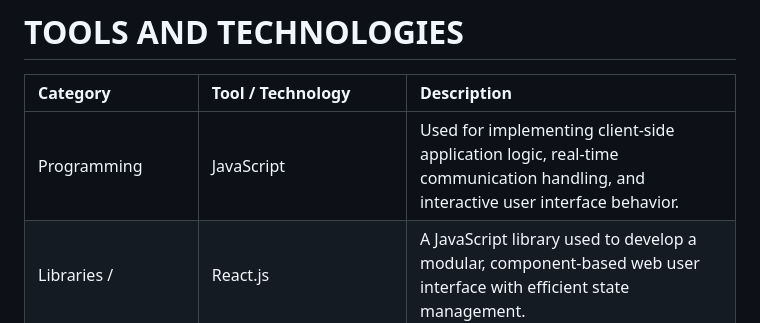
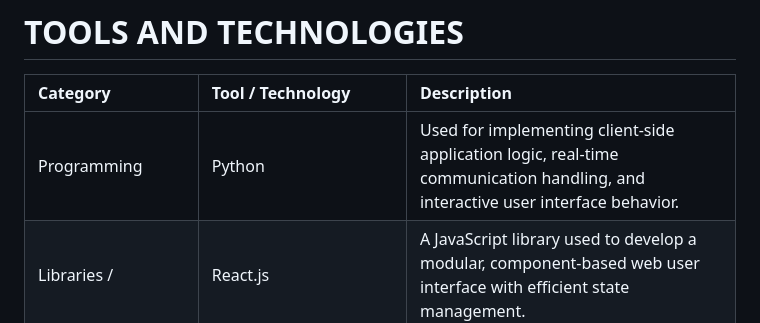
Before and after one commit to lu1k/livetranslate, a Markdown page: README.md, the part around the change. Rendered like a GitHub page.

Commit message:
Change programming language from JavaScript to Python
Updated programming language from JavaScript to Python in the tools and technologies section.

```diff
--- a/README.md
+++ b/README.md
@@ -17,7 +17,7 @@ The motivation behind the LIVE TRANSLATE project comes from this gap. There is n
 
 | Category	|	Tool / Technology 	|	Description |
 | :------------ | :-----------| :---------- |
-| Programming   	|	JavaScript 			| Used for implementing client-side application logic, real-time communication handling, and interactive user interface behavior. |
+| Programming   	|	Python 			| Used for implementing client-side application logic, real-time communication handling, and interactive user interface behavior. |
 | Libraries / 		 | React.js		|	A JavaScript library used to develop a modular, component-based web user interface with efficient state management. |
 | Libraries / Frameworks | Flutter (Optional) | A cross-platform UI framework used to build mobile applications from a single codebase.
 | Libraries / Frameworks | React Native (Optional) | Used for developing native mobile applications using JavaScript and React principles.
```
